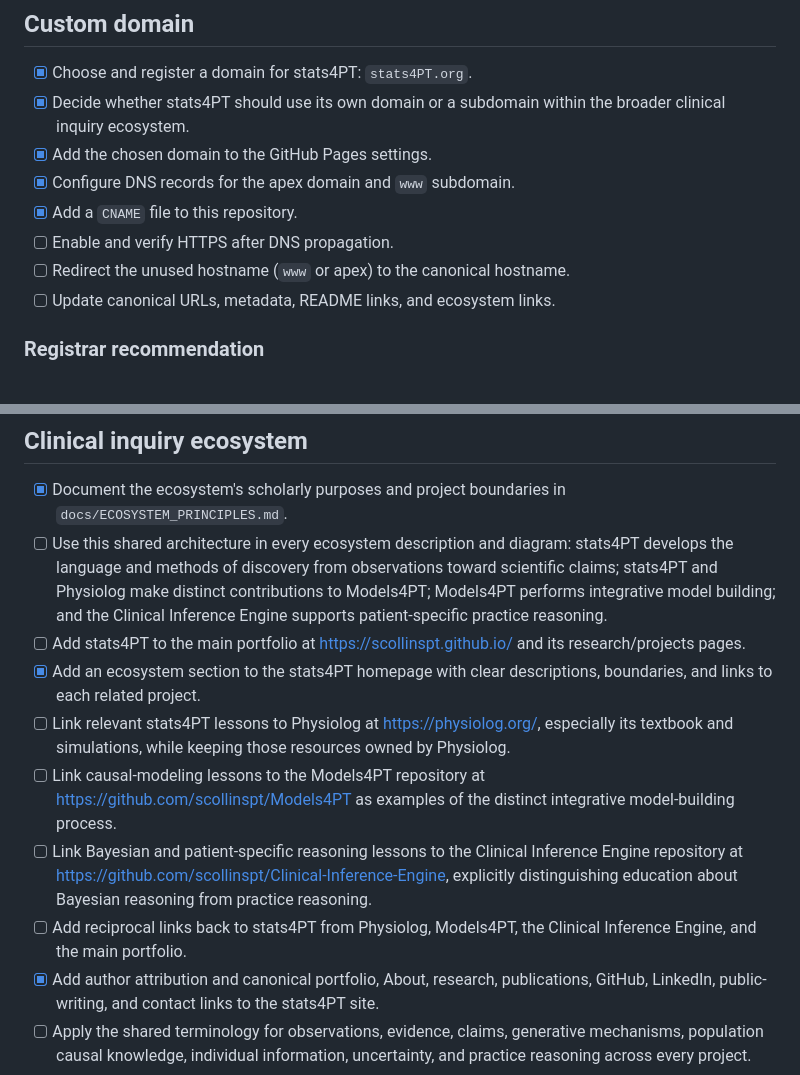
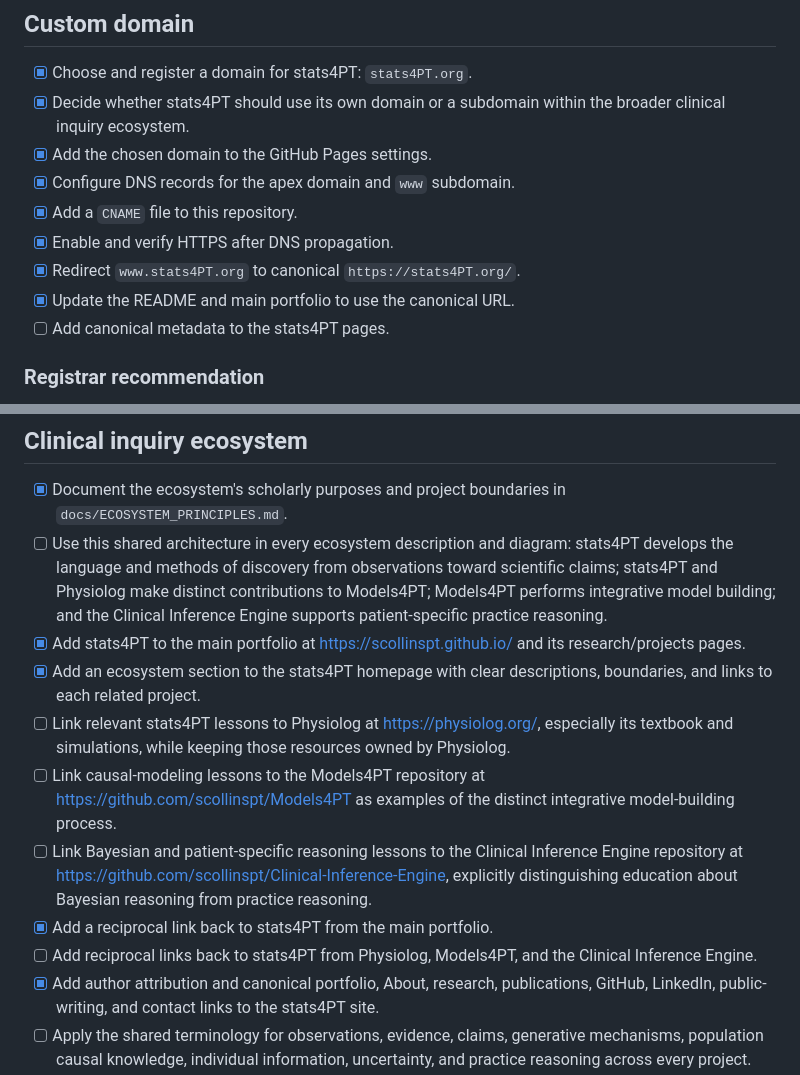
Before and after one commit to scollinspt/stats4PT, a Markdown page: TODO.md, 2 parts joined by grey strips. Drawn GitHub-style.

Commit message:
Update domain and ecosystem roadmap

```diff
--- a/TODO.md
+++ b/TODO.md
@@ -8,9 +8,10 @@
 - [x] Add the chosen domain to the GitHub Pages settings.
 - [x] Configure DNS records for the apex domain and `www` subdomain.
 - [x] Add a `CNAME` file to this repository.
-- [ ] Enable and verify HTTPS after DNS propagation.
-- [ ] Redirect the unused hostname (`www` or apex) to the canonical hostname.
-- [ ] Update canonical URLs, metadata, README links, and ecosystem links.
+- [x] Enable and verify HTTPS after DNS propagation.
+- [x] Redirect `www.stats4PT.org` to canonical `https://stats4PT.org/`.
+- [x] Update the README and main portfolio to use the canonical URL.
+- [ ] Add canonical metadata to the stats4PT pages.
 
 ### Registrar recommendation
 
@@ -38,7 +39,7 @@ if its caching or security features are actually needed.
       contributions to Models4PT; Models4PT performs integrative model building;
       and the Clinical Inference Engine supports patient-specific practice
       reasoning.
-- [ ] Add stats4PT to the main portfolio at <https://scollinspt.github.io/> and
+- [x] Add stats4PT to the main portfolio at <https://scollinspt.github.io/> and
       its research/projects pages.
 - [x] Add an ecosystem section to the stats4PT homepage with clear descriptions,
       boundaries, and links to each related project.
@@ -52,8 +53,9 @@ if its caching or security features are actually needed.
       Inference Engine repository at
       <https://github.com/scollinspt/Clinical-Inference-Engine>, explicitly
       distinguishing education about Bayesian reasoning from practice reasoning.
-- [ ] Add reciprocal links back to stats4PT from Physiolog, Models4PT, the
-      Clinical Inference Engine, and the main portfolio.
+- [x] Add a reciprocal link back to stats4PT from the main portfolio.
+- [ ] Add reciprocal links back to stats4PT from Physiolog, Models4PT, and the
+      Clinical Inference Engine.
 - [x] Add author attribution and canonical portfolio, About, research,
       publications, GitHub, LinkedIn, public-writing, and contact links to the
       stats4PT site.
```
